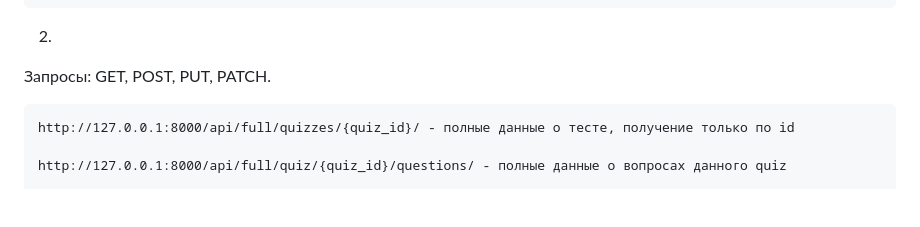
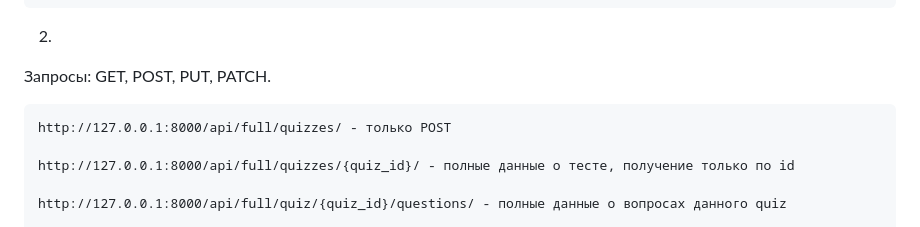
Before and after one commit to SergeyOkladnikov/edu-site-backend, a Markdown page: README.md, the part around the change. Rendered like a GitHub page; blank space fills up the shorter version.

```diff
--- a/README.md
+++ b/README.md
@@ -36,6 +36,8 @@
   2.
 
   Запросы: GET, POST, PUT, PATCH.
+
+    http://127.0.0.1:8000/api/full/quizzes/ - только POST
 
     http://127.0.0.1:8000/api/full/quizzes/{quiz_id}/ - полные данные о тесте, получение только по id
 
```
